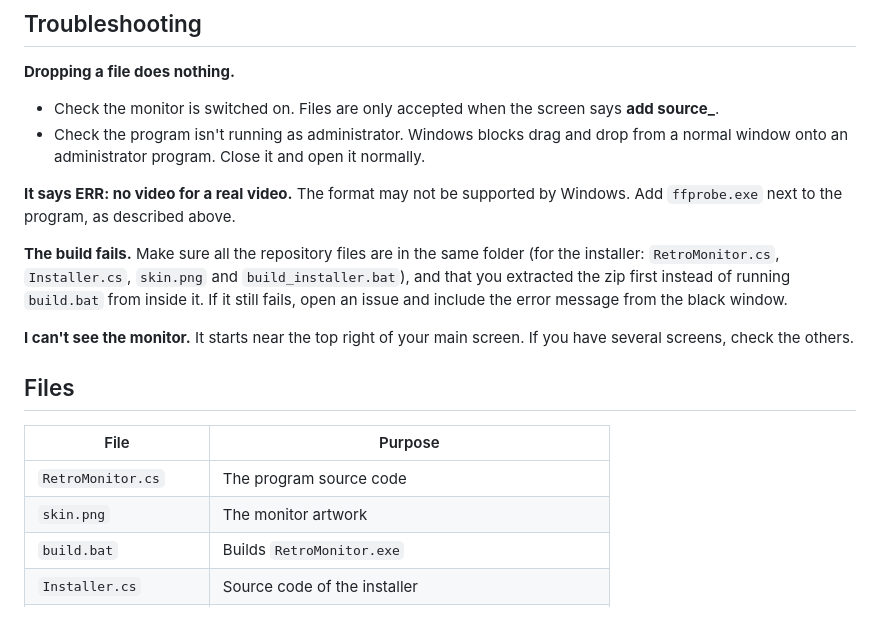
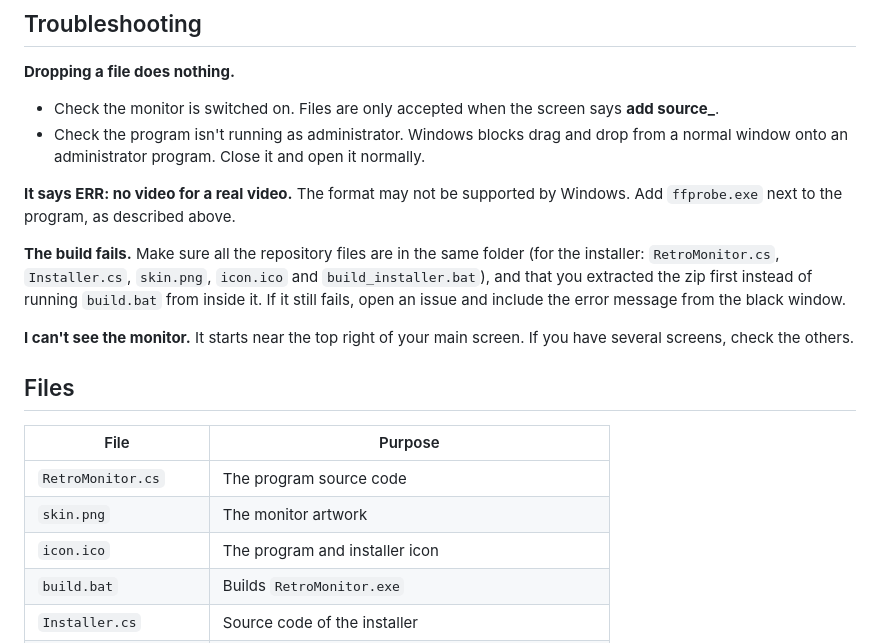
Before and after one commit to SolarTrey/retro-monitor, a Markdown page: README.md, the part around one of its changes. GitHub-like rendering.

```diff
--- a/README.md
+++ b/README.md
@@ -118,7 +134,7 @@ If neither Windows nor ffprobe can read the file, the screen shows **ERR: no vid
 The format may not be supported by Windows. Add `ffprobe.exe` next to the program, as described above.
 
 **The build fails.**
-Make sure all the repository files are in the same folder (for the installer: `RetroMonitor.cs`, `Installer.cs`, `skin.png` and `build_installer.bat`), and that you extracted the zip first instead of running `build.bat` from inside it. If it still fails, open an issue and include the error message from the black window.
+Make sure all the repository files are in the same folder (for the installer: `RetroMonitor.cs`, `Installer.cs`, `skin.png`, `icon.ico` and `build_installer.bat`), and that you extracted the zip first instead of running `build.bat` from inside it. If it still fails, open an issue and include the error message from the black window.
 
 **I can't see the monitor.**
 It starts near the top right of your main screen. If you have several screens, check the others.
@@ -129,6 +145,7 @@ It starts near the top right of your main screen. If you have several screens, c
 |---|---|
 | `RetroMonitor.cs` | The program source code |
 | `skin.png` | The monitor artwork |
+| `icon.ico` | The program and installer icon |
 | `build.bat` | Builds `RetroMonitor.exe` |
 | `Installer.cs` | Source code of the installer |
 | `build_installer.bat` | Builds `RetroResolutionFPS-Setup.exe` (the installer) |
```
Also changed, not shown: other parts of README.md (+26 -10 lines), images/boot.png, images/icon.png (added), images/switch.png, skin.png, 5 other files.
